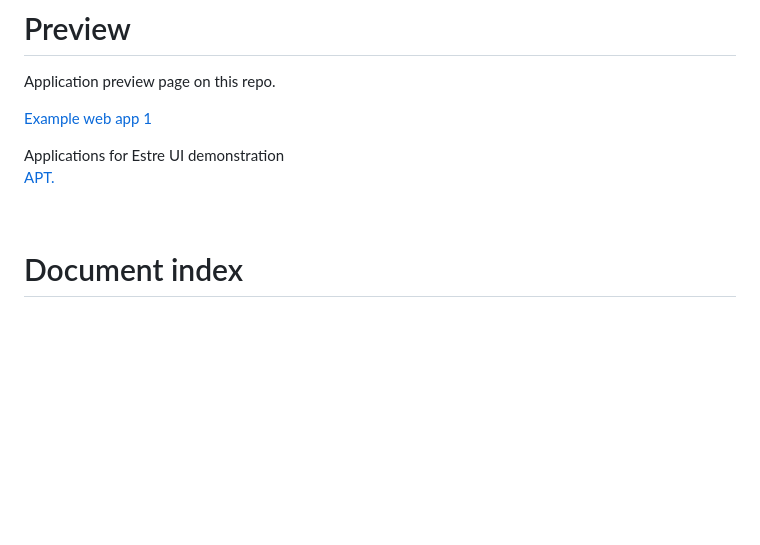
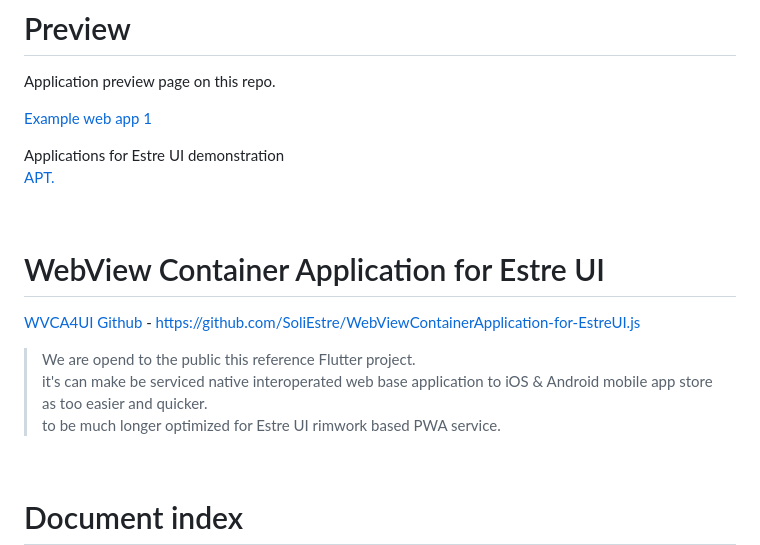
Before and after one commit to SoliEstre/EstreUI.js, a Markdown page: README.md, the part around the change. GitHub-like rendering; blank space fills up the shorter version.

Commit message:
Added WVCA4UI project link and introduce

```diff
--- a/README.md
+++ b/README.md
@@ -29,6 +29,17 @@ Application preview page on this repo.
 Applications for Estre UI demonstration
 [APT.](https://estreui.mpsolutions.kr/APT)
 
+
+<br />
+
+
+# WebView Container Application for Estre UI
+
+[WVCA4UI Github](https://github.com/SoliEstre/WebViewContainerApplication-for-EstreUI.js) - https://github.com/SoliEstre/WebViewContainerApplication-for-EstreUI.js
+
+> We are opend to the public this reference Flutter project.
+> it's can make be serviced native interoperated web base application to iOS & Android mobile app store as too easier and quicker.
+> to be much longer optimized for Estre UI rimwork based PWA service.
 
 <br />
 
```
